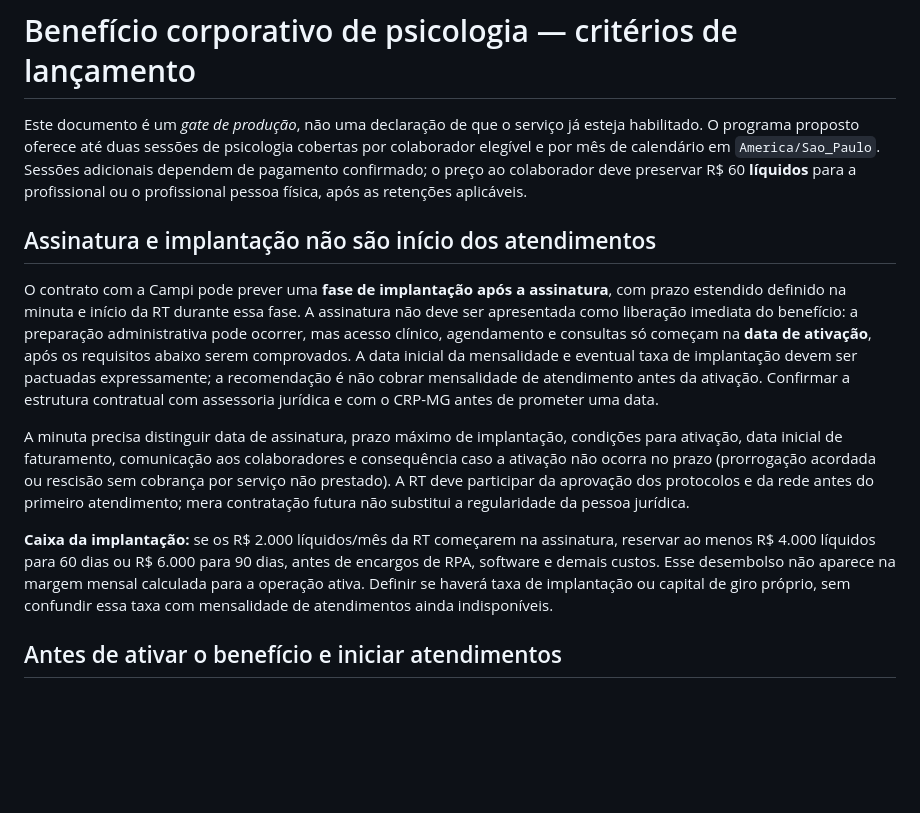
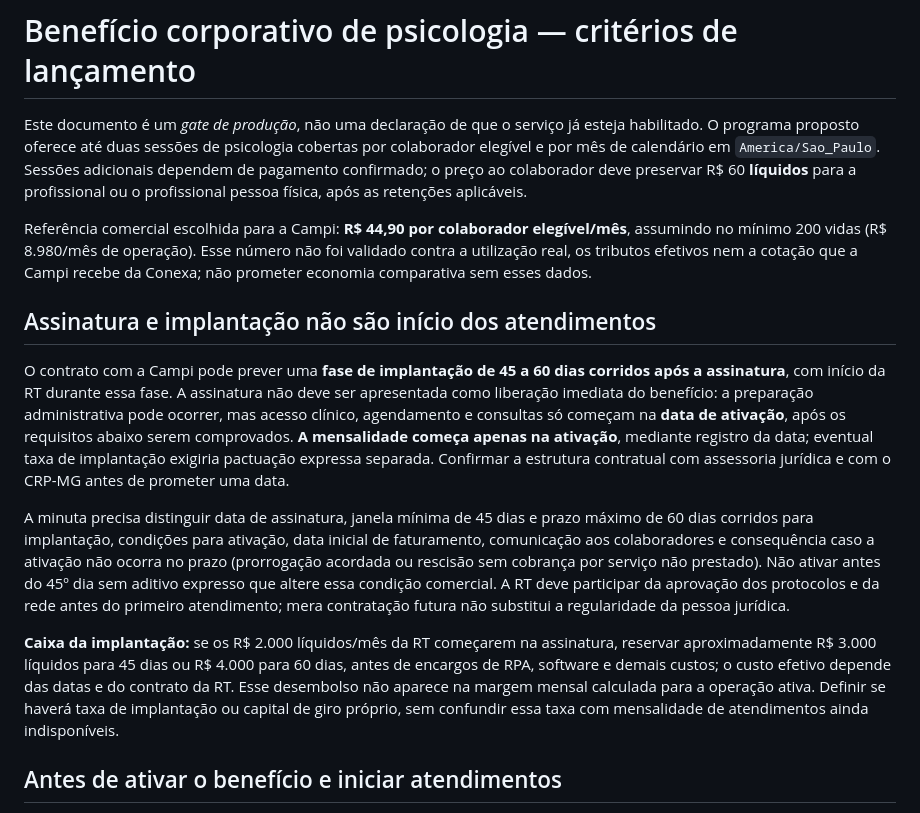
Before and after one commit to luiskirsch/osl-video-server, a Markdown page: docs/BENEFICIO-CORPORATIVO-PRONTIDAO.md, the part around the change. Rendered like a GitHub page; blank space fills up the shorter version.

Commit message:
Define Campi activation window and commercial reference

```diff
--- a/docs/BENEFICIO-CORPORATIVO-PRONTIDAO.md
+++ b/docs/BENEFICIO-CORPORATIVO-PRONTIDAO.md
@@ -2,13 +2,15 @@
 
 Este documento é um *gate de produção*, não uma declaração de que o serviço já esteja habilitado. O programa proposto oferece até duas sessões de psicologia cobertas por colaborador elegível e por mês de calendário em `America/Sao_Paulo`. Sessões adicionais dependem de pagamento confirmado; o preço ao colaborador deve preservar R$ 60 **líquidos** para a profissional ou o profissional pessoa física, após as retenções aplicáveis.
 
+Referência comercial escolhida para a Campi: **R$ 44,90 por colaborador elegível/mês**, assumindo no mínimo 200 vidas (R$ 8.980/mês de operação). Esse número não foi validado contra a utilização real, os tributos efetivos nem a cotação que a Campi recebe da Conexa; não prometer economia comparativa sem esses dados.
+
 ## Assinatura e implantação não são início dos atendimentos
 
-O contrato com a Campi pode prever uma **fase de implantação após a assinatura**, com prazo estendido definido na minuta e início da RT durante essa fase. A assinatura não deve ser apresentada como liberação imediata do benefício: a preparação administrativa pode ocorrer, mas acesso clínico, agendamento e consultas só começam na **data de ativação**, após os requisitos abaixo serem comprovados. A data inicial da mensalidade e eventual taxa de implantação devem ser pactuadas expressamente; a recomendação é não cobrar mensalidade de atendimento antes da ativação. Confirmar a estrutura contratual com assessoria jurídica e com o CRP-MG antes de prometer uma data.
+O contrato com a Campi pode prever uma **fase de implantação de 45 a 60 dias corridos após a assinatura**, com início da RT durante essa fase. A assinatura não deve ser apresentada como liberação imediata do benefício: a preparação administrativa pode ocorrer, mas acesso clínico, agendamento e consultas só começam na **data de ativação**, após os requisitos abaixo serem comprovados. **A mensalidade começa apenas na ativação**, mediante registro da data; eventual taxa de implantação exigiria pactuação expressa separada. Confirmar a estrutura contratual com assessoria jurídica e com o CRP-MG antes de prometer uma data.
 
-A minuta precisa distinguir data de assinatura, prazo máximo de implantação, condições para ativação, data inicial de faturamento, comunicação aos colaboradores e consequência caso a ativação não ocorra no prazo (prorrogação acordada ou rescisão sem cobrança por serviço não prestado). A RT deve participar da aprovação dos protocolos e da rede antes do primeiro atendimento; mera contratação futura não substitui a regularidade da pessoa jurídica.
+A minuta precisa distinguir data de assinatura, janela mínima de 45 dias e prazo máximo de 60 dias corridos para implantação, condições para ativação, data inicial de faturamento, comunicação aos colaboradores e consequência caso a ativação não ocorra no prazo (prorrogação acordada ou rescisão sem cobrança por serviço não prestado). Não ativar antes do 45º dia sem aditivo expresso que altere essa condição comercial. A RT deve participar da aprovação dos protocolos e da rede antes do primeiro atendimento; mera contratação futura não substitui a regularidade da pessoa jurídica.
 
-**Caixa da implantação:** se os R$ 2.000 líquidos/mês da RT começarem na assinatura, reservar ao menos R$ 4.000 líquidos para 60 dias ou R$ 6.000 para 90 dias, antes de encargos de RPA, software e demais custos. Esse desembolso não aparece na margem mensal calculada para a operação ativa. Definir se haverá taxa de implantação ou capital de giro próprio, sem confundir essa taxa com mensalidade de atendimentos ainda indisponíveis.
+**Caixa da implantação:** se os R$ 2.000 líquidos/mês da RT começarem na assinatura, reservar aproximadamente R$ 3.000 líquidos para 45 dias ou R$ 4.000 para 60 dias, antes de encargos de RPA, software e demais custos; o custo efetivo depende das datas e do contrato da RT. Esse desembolso não aparece na margem mensal calculada para a operação ativa. Definir se haverá taxa de implantação ou capital de giro próprio, sem confundir essa taxa com mensalidade de atendimentos ainda indisponíveis.
 
 ## Antes de ativar o benefício e iniciar atendimentos
 
```
